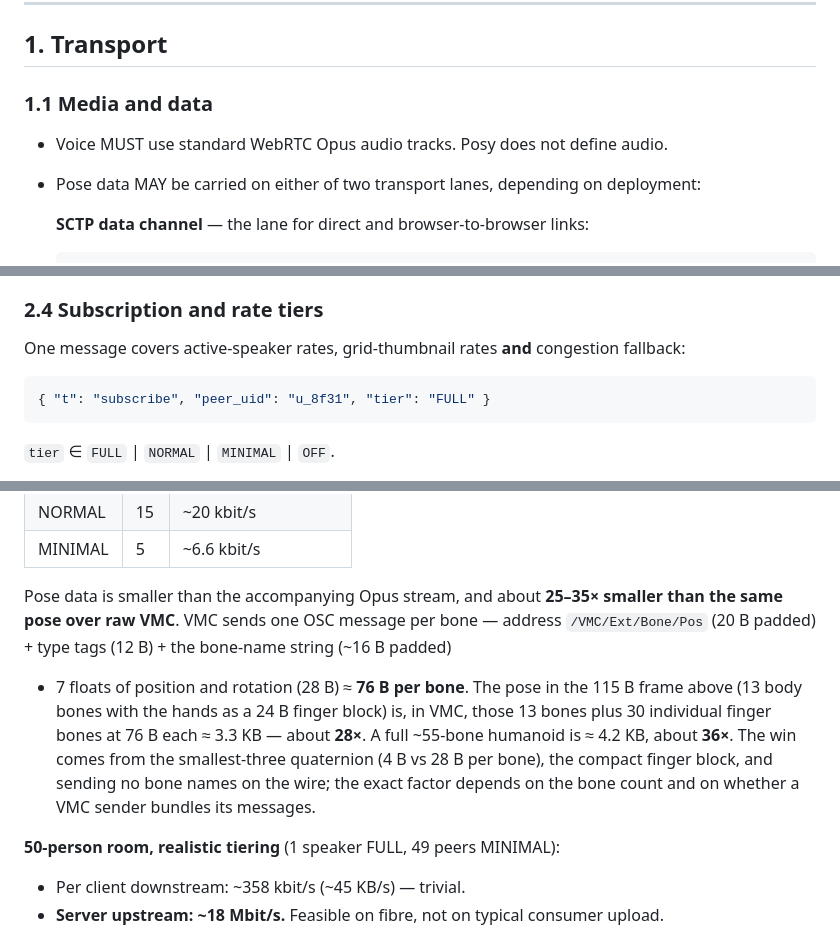
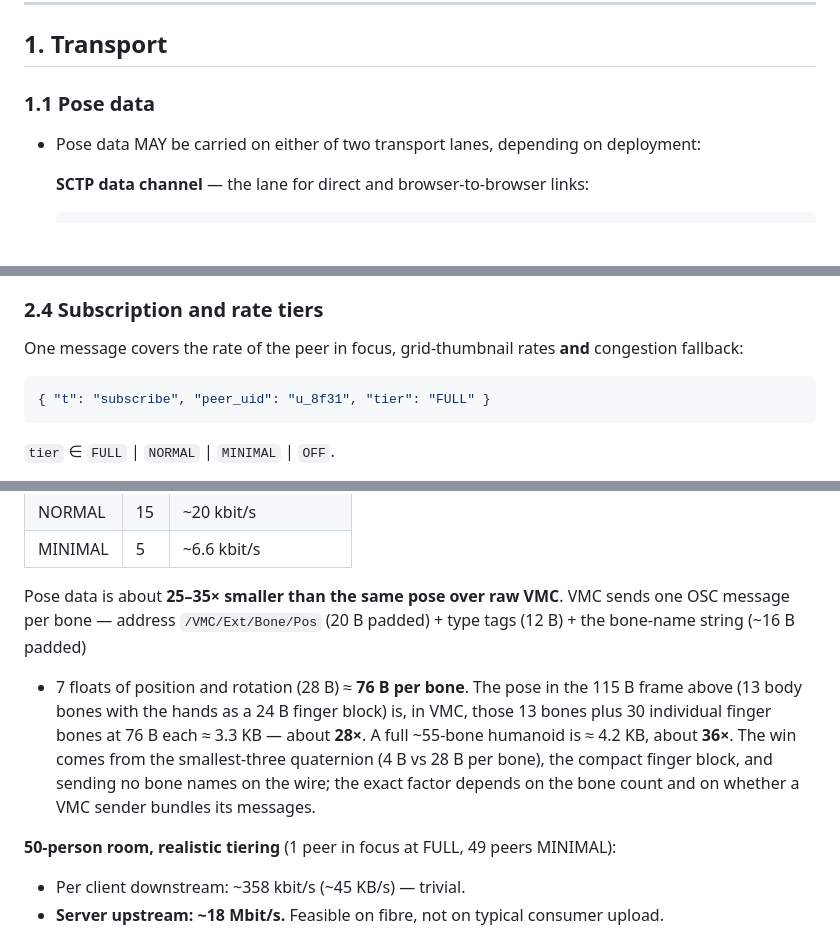
Before and after one commit to Ron81/posy, a Markdown page: spec/Posy.md, 3 parts joined by grey strips. Rendered like a GitHub page; blank space fills up the shorter version.

````diff
--- a/spec/Posy.md
+++ b/spec/Posy.md
@@ -34,8 +35,7 @@ physics, props, scene state.
 
 ## 1. Transport
 
-### 1.1 Media and data
-- Voice MUST use standard WebRTC Opus audio tracks. Posy does not define audio.
+### 1.1 Pose data
 - Pose data MAY be carried on either of two transport lanes, depending on deployment:
 
   **SCTP data channel** — the lane for direct and browser-to-browser links:
@@ -318,7 +318,7 @@ server MUST reject frames arriving on an unauthenticated producer.
 
 ### 2.4 Subscription and rate tiers
 
-One message covers active-speaker rates, grid-thumbnail rates **and** congestion
+One message covers the rate of the peer in focus, grid-thumbnail rates **and** congestion
 fallback:
 
 ```json
@@ -1227,8 +1227,7 @@ below are the right order of magnitude for either lane.
 | NORMAL | 15 | ~20 kbit/s |
 | MINIMAL | 5 | ~6.6 kbit/s |
 
-Pose data is smaller than the accompanying Opus stream, and about **25–35× smaller than
-the same pose over raw VMC**. VMC sends one OSC message per bone — address
+Pose data is about **25–35× smaller than the same pose over raw VMC**. VMC sends one OSC message per bone — address
 `/VMC/Ext/Bone/Pos` (20 B padded) + type tags (12 B) + the bone-name string (~16 B padded)
 + 7 floats of position and rotation (28 B) ≈ **76 B per bone**. The pose in the 115 B frame
 above (13 body bones with the hands as a 24 B finger block) is, in VMC, those 13 bones plus
@@ -1237,7 +1236,7 @@ is ≈ 4.2 KB, about **36×**. The win comes from the smallest-three quaternion
 per bone), the compact finger block, and sending no bone names on the wire; the exact factor
 depends on the bone count and on whether a VMC sender bundles its messages.
 
-**50-person room, realistic tiering** (1 speaker FULL, 49 peers MINIMAL):
+**50-person room, realistic tiering** (1 peer in focus at FULL, 49 peers MINIMAL):
 - Per client downstream: ~358 kbit/s (~45 KB/s) — trivial.
 - **Server upstream: ~18 Mbit/s.** Feasible on fibre, not on typical consumer upload.
 
````
Also changed, not shown: other parts of spec/Posy.md (+20 -15 lines), CHANGELOG.md (+12 -0 lines), docs/DECISIONS.md (+48 -0 lines).
